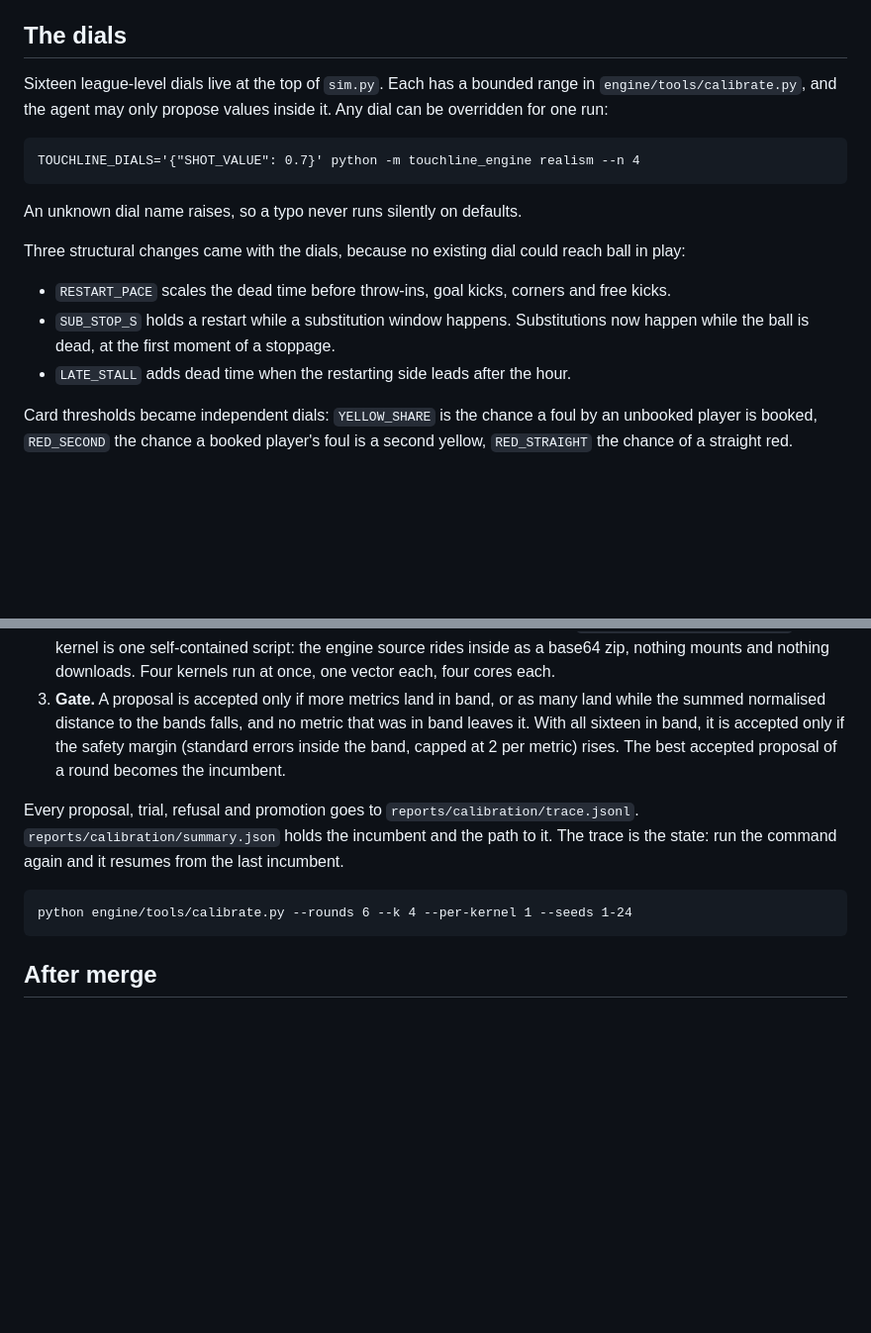
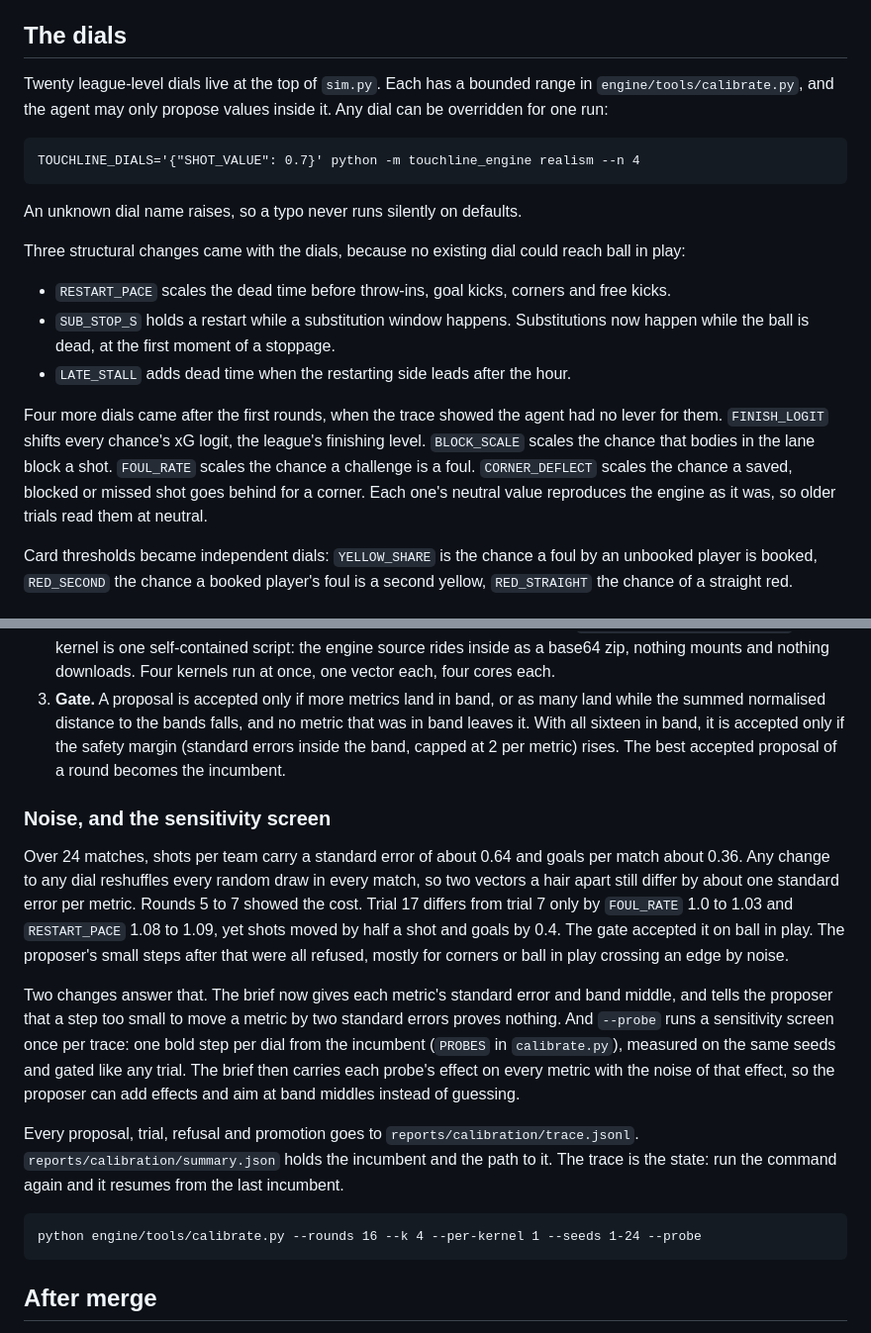
Before and after one commit to rapha18th/touchline, a Markdown page: docs/REALISM.md, 2 parts joined by grey strips. Shown at 99% size. GitHub-like rendering; blank space fills up the shorter version.

Commit message:
REALISM: the four later dials, the noise the gate faces, and the sensitivity screen

````diff
--- a/docs/REALISM.md
+++ b/docs/REALISM.md
@@ -8,7 +8,7 @@ Sixteen metrics, each with a band from published league aggregates (`engine/touc
 
 ## The dials
 
-Sixteen league-level dials live at the top of `sim.py`. Each has a bounded range in `engine/tools/calibrate.py`, and the agent may only propose values inside it. Any dial can be overridden for one run:
+Twenty league-level dials live at the top of `sim.py`. Each has a bounded range in `engine/tools/calibrate.py`, and the agent may only propose values inside it. Any dial can be overridden for one run:
 
 ```
 TOUCHLINE_DIALS='{"SHOT_VALUE": 0.7}' python -m touchline_engine realism --n 4
@@ -22,6 +22,8 @@ Three structural changes came with the dials, because no existing dial could rea
 - `SUB_STOP_S` holds a restart while a substitution window happens. Substitutions now happen while the ball is dead, at the first moment of a stoppage.
 - `LATE_STALL` adds dead time when the restarting side leads after the hour.
 
+Four more dials came after the first rounds, when the trace showed the agent had no lever for them. `FINISH_LOGIT` shifts every chance's xG logit, the league's finishing level. `BLOCK_SCALE` scales the chance that bodies in the lane block a shot. `FOUL_RATE` scales the chance a challenge is a foul. `CORNER_DEFLECT` scales the chance a saved, blocked or missed shot goes behind for a corner. Each one's neutral value reproduces the engine as it was, so older trials read them at neutral.
+
 Card thresholds became independent dials: `YELLOW_SHARE` is the chance a foul by an unbooked player is booked, `RED_SECOND` the chance a booked player's foul is a second yellow, `RED_STRAIGHT` the chance of a straight red.
 
 ## The loop
@@ -32,10 +34,16 @@ Card thresholds became independent dials: `YELLOW_SHARE` is the chance a foul by
 2. **Measure.** Each vector plays the same 24 seeds on a Kaggle CPU kernel (`engine/tools/kaggle_eval.py`). Each kernel is one self-contained script: the engine source rides inside as a base64 zip, nothing mounts and nothing downloads. Four kernels run at once, one vector each, four cores each.
 3. **Gate.** A proposal is accepted only if more metrics land in band, or as many land while the summed normalised distance to the bands falls, and no metric that was in band leaves it. With all sixteen in band, it is accepted only if the safety margin (standard errors inside the band, capped at 2 per metric) rises. The best accepted proposal of a round becomes the incumbent.
 
+### Noise, and the sensitivity screen
+
+Over 24 matches, shots per team carry a standard error of about 0.64 and goals per match about 0.36. Any change to any dial reshuffles every random draw in every match, so two vectors a hair apart still differ by about one standard error per metric. Rounds 5 to 7 showed the cost. Trial 17 differs from trial 7 only by `FOUL_RATE` 1.0 to 1.03 and `RESTART_PACE` 1.08 to 1.09, yet shots moved by half a shot and goals by 0.4. The gate accepted it on ball in play. The proposer's small steps after that were all refused, mostly for corners or ball in play crossing an edge by noise.
+
+Two changes answer that. The brief now gives each metric's standard error and band middle, and tells the proposer that a step too small to move a metric by two standard errors proves nothing. And `--probe` runs a sensitivity screen once per trace: one bold step per dial from the incumbent (`PROBES` in `calibrate.py`), measured on the same seeds and gated like any trial. The brief then carries each probe's effect on every metric with the noise of that effect, so the proposer can add effects and aim at band middles instead of guessing.
+
 Every proposal, trial, refusal and promotion goes to `reports/calibration/trace.jsonl`. `reports/calibration/summary.json` holds the incumbent and the path to it. The trace is the state: run the command again and it resumes from the last incumbent.
 
 ```
-python engine/tools/calibrate.py --rounds 6 --k 4 --per-kernel 1 --seeds 1-24
+python engine/tools/calibrate.py --rounds 16 --k 4 --per-kernel 1 --seeds 1-24 --probe
 ```
 
 ## After merge
````
